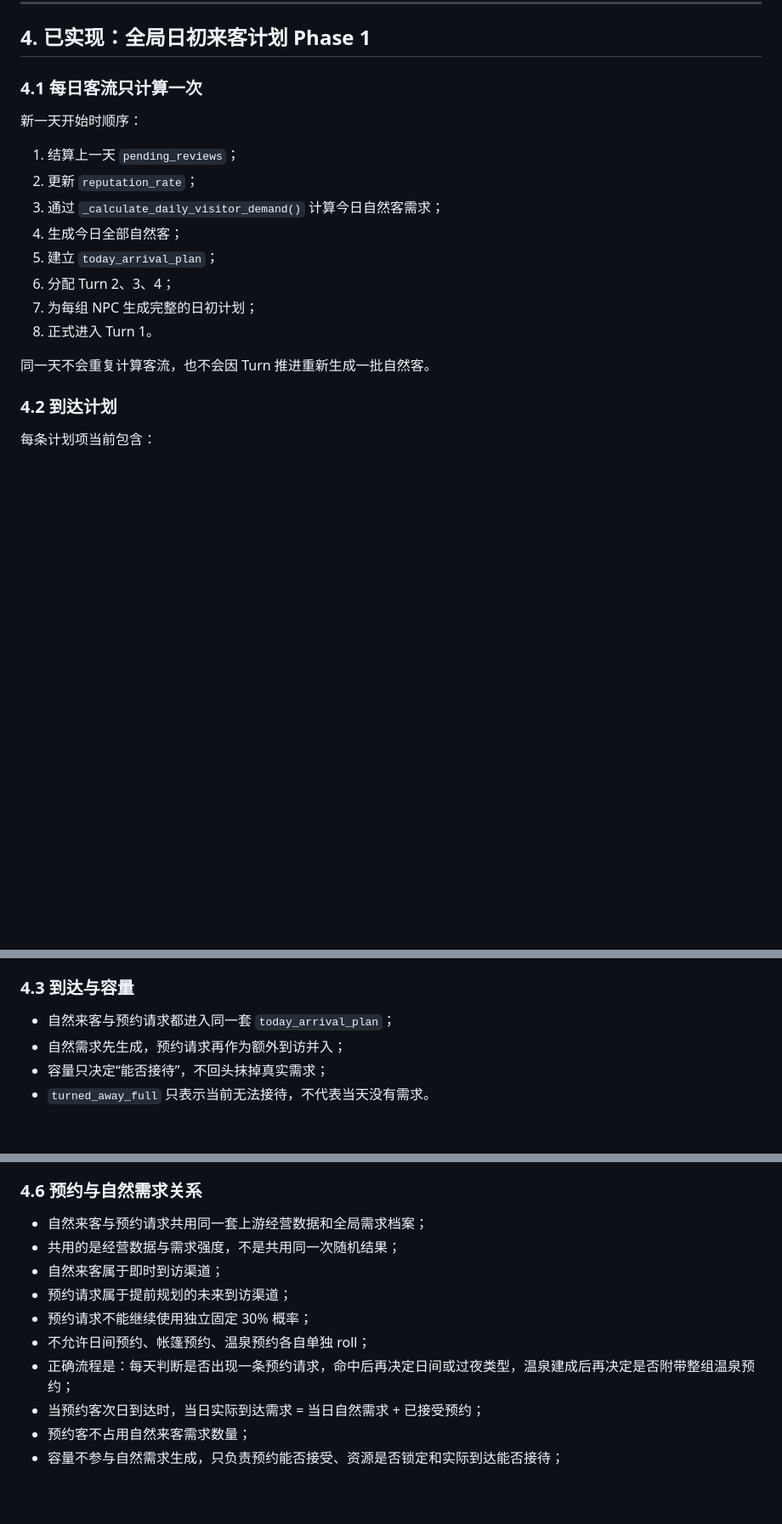
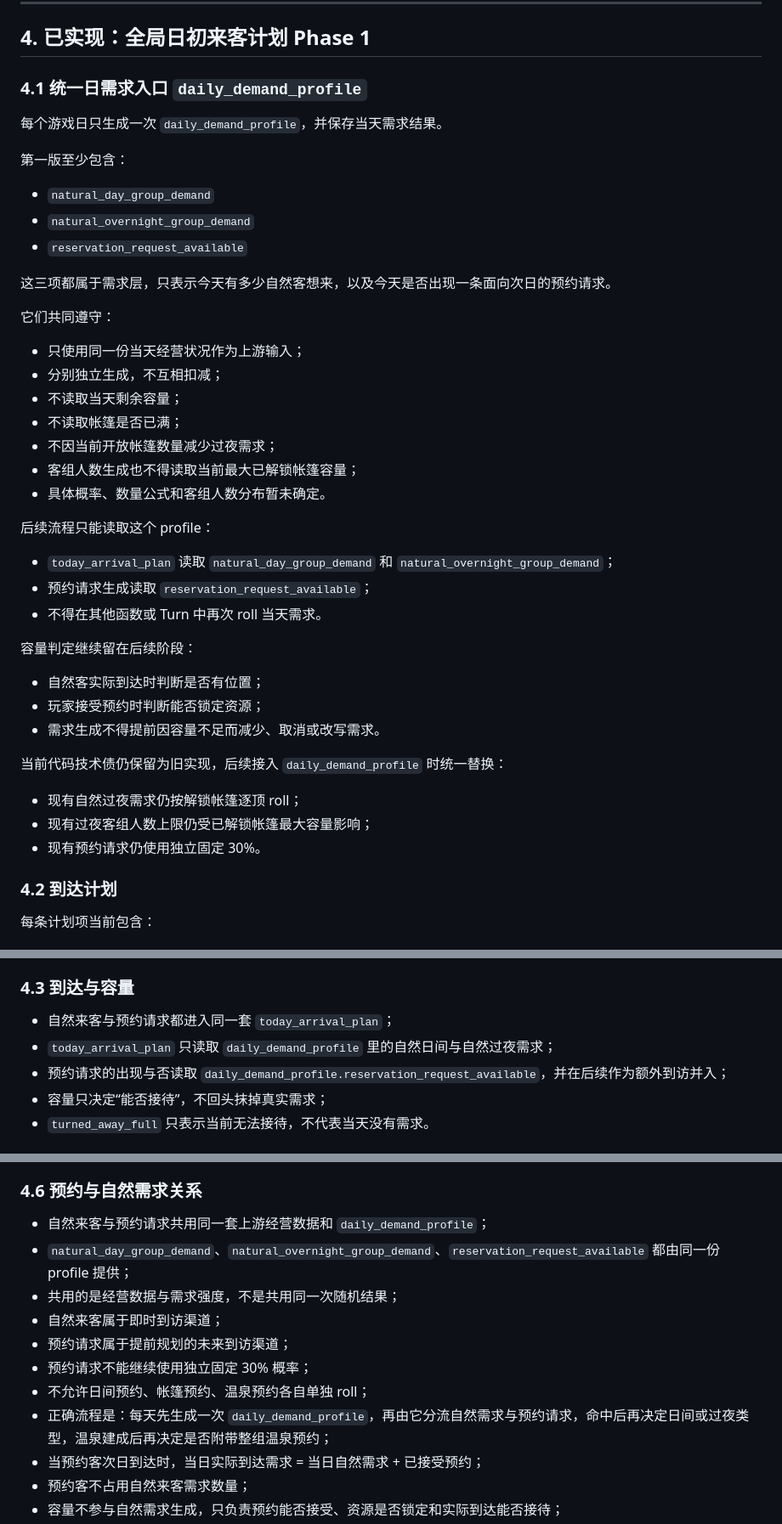
Before and after one commit to racy1501/Camping-Plaza, a Markdown page: 露营广场_阶段性确定稿_v0.6.md, 3 parts joined by grey strips. Shown at 85% size. Rendered like a GitHub page; blank space fills up the shorter version.

Commit message:
docs: define unified daily demand profile

```diff
--- a/露营广场_阶段性确定稿_v0.6.md
+++ b/露营广场_阶段性确定稿_v0.6.md
@@ -269,20 +269,45 @@ Turn 执行层只负责：
 
 ## 4. 已实现：全局日初来客计划 Phase 1
 
-### 4.1 每日客流只计算一次
+### 4.1 统一日需求入口 `daily_demand_profile`
 
-新一天开始时顺序：
+每个游戏日只生成一次 `daily_demand_profile`，并保存当天需求结果。
 
-1. 结算上一天 `pending_reviews`；
-2. 更新 `reputation_rate`；
-3. 通过 `_calculate_daily_visitor_demand()` 计算今日自然客需求；
-4. 生成今日全部自然客；
-5. 建立 `today_arrival_plan`；
-6. 分配 Turn 2、3、4；
-7. 为每组 NPC 生成完整的日初计划；
-8. 正式进入 Turn 1。
+第一版至少包含：
 
-同一天不会重复计算客流，也不会因 Turn 推进重新生成一批自然客。
+- `natural_day_group_demand`
+- `natural_overnight_group_demand`
+- `reservation_request_available`
+
+这三项都属于需求层，只表示今天有多少自然客想来，以及今天是否出现一条面向次日的预约请求。
+
+它们共同遵守：
+
+- 只使用同一份当天经营状况作为上游输入；
+- 分别独立生成，不互相扣减；
+- 不读取当天剩余容量；
+- 不读取帐篷是否已满；
+- 不因当前开放帐篷数量减少过夜需求；
+- 客组人数生成也不得读取当前最大已解锁帐篷容量；
+- 具体概率、数量公式和客组人数分布暂未确定。
+
+后续流程只能读取这个 profile：
+
+- `today_arrival_plan` 读取 `natural_day_group_demand` 和 `natural_overnight_group_demand`；
+- 预约请求生成读取 `reservation_request_available`；
+- 不得在其他函数或 Turn 中再次 roll 当天需求。
+
+容量判定继续留在后续阶段：
+
+- 自然客实际到达时判断是否有位置；
+- 玩家接受预约时判断能否锁定资源；
+- 需求生成不得提前因容量不足而减少、取消或改写需求。
+
+当前代码技术债仍保留为旧实现，后续接入 `daily_demand_profile` 时统一替换：
+
+- 现有自然过夜需求仍按解锁帐篷逐顶 roll；
+- 现有过夜客组人数上限仍受已解锁帐篷最大容量影响；
+- 现有预约请求仍使用独立固定 30%。
 
 ### 4.2 到达计划
 
@@ -308,7 +333,8 @@ Turn 执行层只负责：
 ### 4.3 到达与容量
 
 - 自然来客与预约请求都进入同一套 `today_arrival_plan`；
-- 自然需求先生成，预约请求再作为额外到访并入；
+- `today_arrival_plan` 只读取 `daily_demand_profile` 里的自然日间与自然过夜需求；
+- 预约请求的出现与否读取 `daily_demand_profile.reservation_request_available`，并在后续作为额外到访并入；
 - 容量只决定“能否接待”，不回头抹掉真实需求；
 - `turned_away_full` 只表示当前无法接待，不代表当天没有需求。
 
@@ -333,13 +359,14 @@ Turn 执行层只负责：
 
 ### 4.6 预约与自然需求关系
 
-- 自然来客与预约请求共用同一套上游经营数据和全局需求档案；
+- 自然来客与预约请求共用同一套上游经营数据和 `daily_demand_profile`；
+- `natural_day_group_demand`、`natural_overnight_group_demand`、`reservation_request_available` 都由同一份 profile 提供；
 - 共用的是经营数据与需求强度，不是共用同一次随机结果；
 - 自然来客属于即时到访渠道；
 - 预约请求属于提前规划的未来到访渠道；
 - 预约请求不能继续使用独立固定 30% 概率；
 - 不允许日间预约、帐篷预约、温泉预约各自单独 roll；
-- 正确流程是：每天判断是否出现一条预约请求，命中后再决定日间或过夜类型，温泉建成后再决定是否附带整组温泉预约；
+- 正确流程是：每天先生成一次 `daily_demand_profile`，再由它分流自然需求与预约请求，命中后再决定日间或过夜类型，温泉建成后再决定是否附带整组温泉预约；
 - 当预约客次日到达时，当日实际到达需求 = 当日自然需求 + 已接受预约；
 - 预约客不占用自然来客需求数量；
 - 容量不参与自然需求生成，只负责预约能否接受、资源是否锁定和实际到达能否接待；
```
